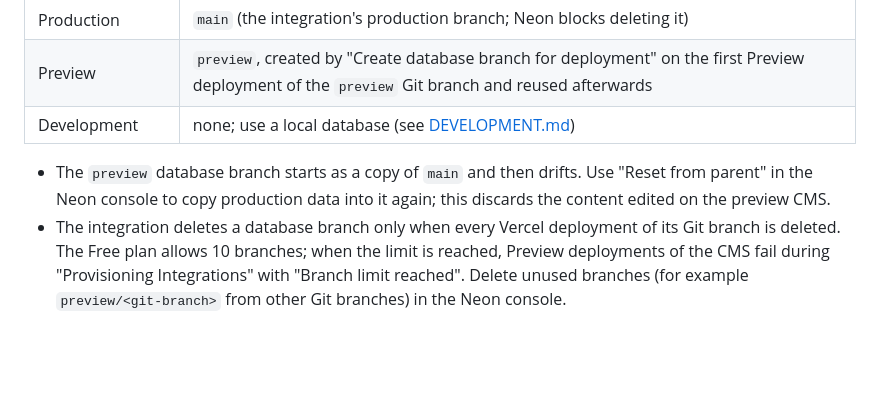
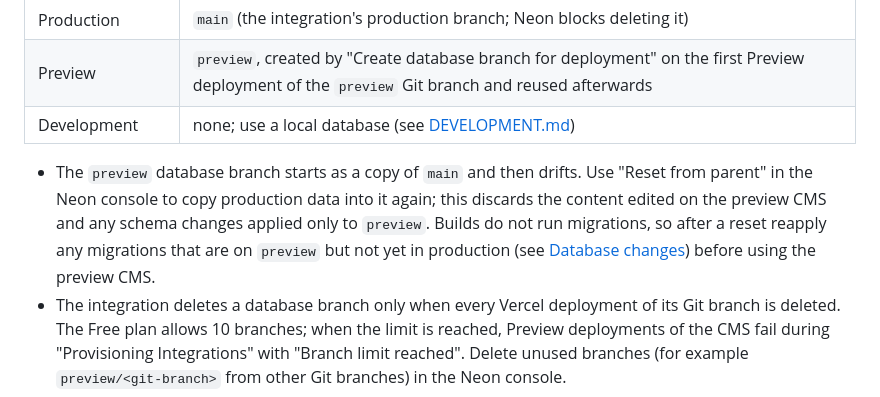
Before and after one commit to 0xCAFEBABEx0/zeus, a Markdown page: docs/DEPLOYMENT.md, the part around the change. Rendered like a GitHub page; blank space fills up the shorter version.

```diff
--- a/docs/DEPLOYMENT.md
+++ b/docs/DEPLOYMENT.md
@@ -49,7 +49,7 @@ The CMS database is the Neon project `neon-purple-village`, created through Verc
 | Preview | `preview`, created by "Create database branch for deployment" on the first Preview deployment of the `preview` Git branch and reused afterwards |
 | Development | none; use a local database (see [DEVELOPMENT.md](./DEVELOPMENT.md)) |
 
-- The `preview` database branch starts as a copy of `main` and then drifts. Use "Reset from parent" in the Neon console to copy production data into it again; this discards the content edited on the preview CMS.
+- The `preview` database branch starts as a copy of `main` and then drifts. Use "Reset from parent" in the Neon console to copy production data into it again; this discards the content edited on the preview CMS and any schema changes applied only to `preview`. Builds do not run migrations, so after a reset reapply any migrations that are on `preview` but not yet in production (see [Database changes](#database-changes)) before using the preview CMS.
 - The integration deletes a database branch only when every Vercel deployment of its Git branch is deleted. The Free plan allows 10 branches; when the limit is reached, Preview deployments of the CMS fail during "Provisioning Integrations" with "Branch limit reached". Delete unused branches (for example `preview/<git-branch>` from other Git branches) in the Neon console.
 - Before risky changes, take a snapshot of `main` in the Neon console (Backup & Restore).
 
```
Also changed, not shown: docs/KNOWN_ISSUES.md (+1 -1 lines), docs/OPERATIONS.md (+1 -1 lines).
